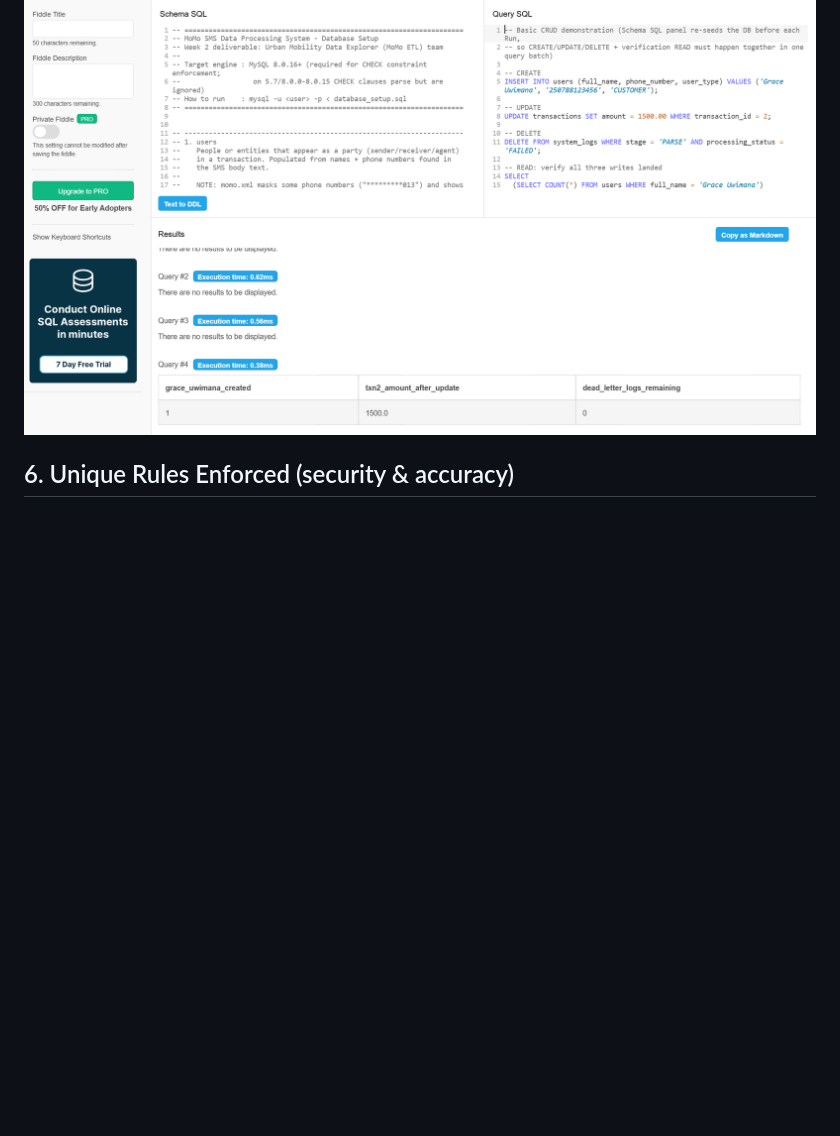
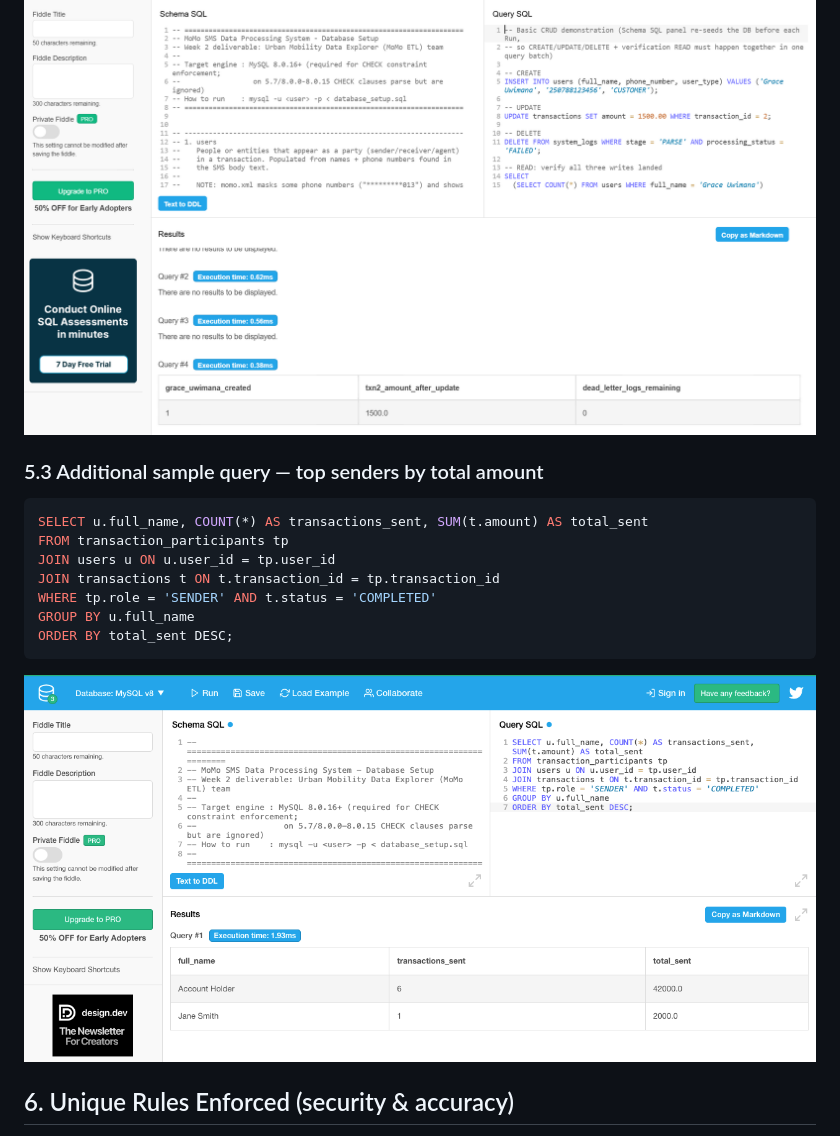
Before and after one commit to orionkabeza/urban-mobility-data-explorer-scaffold, a Markdown page: docs/database_design.md, the part around the change. GitHub-like rendering; pictures changed too: docs/screenshots/09_top_senders_query.png (added); blank space fills up the shorter version.

Commit message:
Fix ERD spacing near reverses_transaction_id, add top-senders query (5.3)
Also found two real bugs in transactions while testing: self-referential
ON UPDATE CASCADE and a CHECK constraint on an AUTO_INCREMENT column are
both invalid in MySQL. Worked around locally, flagged to Emmanuel.

````diff
--- a/docs/database_design.md
+++ b/docs/database_design.md
@@ -149,6 +149,20 @@ Result includes, e.g., transaction 9: `AGENT:Agent John | ACCOUNT_HOLDER:Account
 
 ![CRUD operations verified in one batch](screenshots/06_crud_operations.png)
 
+### 5.3 Additional sample query — top senders by total amount
+
+```sql
+SELECT u.full_name, COUNT(*) AS transactions_sent, SUM(t.amount) AS total_sent
+FROM transaction_participants tp
+JOIN users u ON u.user_id = tp.user_id
+JOIN transactions t ON t.transaction_id = tp.transaction_id
+WHERE tp.role = 'SENDER' AND t.status = 'COMPLETED'
+GROUP BY u.full_name
+ORDER BY total_sent DESC;
+```
+
+![Top senders query result](screenshots/09_top_senders_query.png)
+
 ## 6. Unique Rules Enforced (security & accuracy)
 
 Each rule below was actually **triggered against MySQL 8.0** (not just declared) — the screenshots below show the real rejection, confirming CHECK constraints are active on this engine version (they are silently ignored before MySQL 8.0.16).
````
Also changed, not shown: 1 other file.
